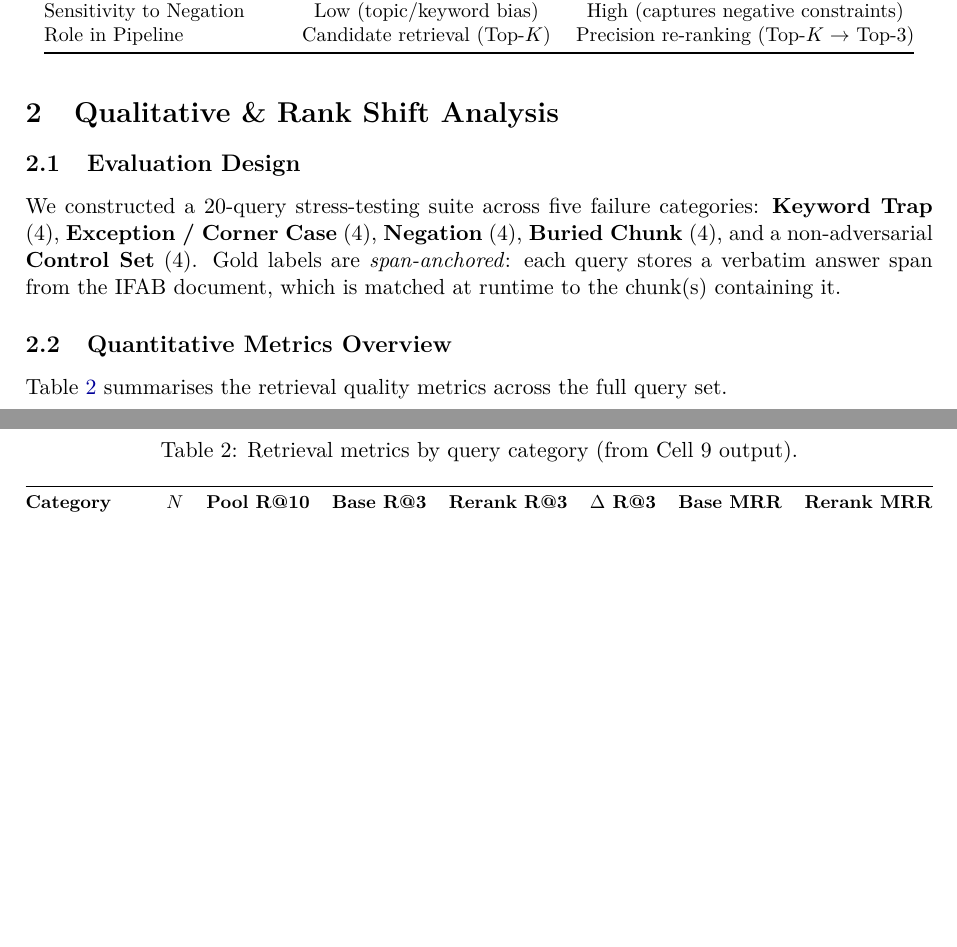
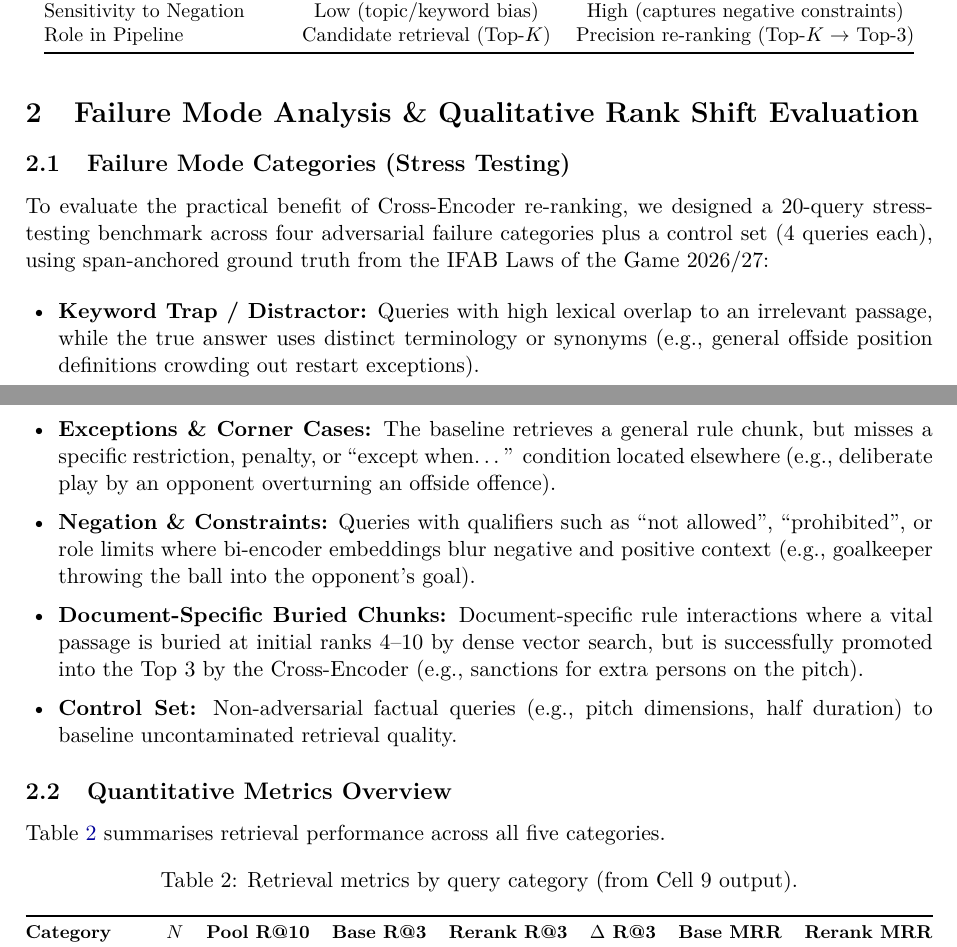
Before and after one commit to shobhan-iiit/Rag1, a LaTeX document (report.tex): two parts of pages 1 and 2 of 5 before the commit and two parts of pages 1 and 2 of 6 after it, joined at a grey line, cut so that both start at the same text, the shorter picture padded with empty space. Compiled offline with pdfLaTeX.

Commit message:
Explicitly structure Section 2 around Failure Mode Analysis (Stress Testing)

```diff
--- a/report.tex
+++ b/report.tex
@@ -66,22 +66,25 @@ Role in Pipeline         & Candidate retrieval (Top-$K$) & Precision re-ranking
 
 
 % ───────────────────────────────────────────────────────────
-\section{Qualitative \& Rank Shift Analysis}
+% ───────────────────────────────────────────────────────────
+\section{Failure Mode Analysis \& Qualitative Rank Shift Evaluation}
 \label{sec:qualitative}
 
-\subsection{Evaluation Design}
+\subsection{Failure Mode Categories (Stress Testing)}
 
-We constructed a 20-query stress-testing suite across five failure categories:
-\textbf{Keyword Trap} (4), \textbf{Exception / Corner Case} (4),
-\textbf{Negation} (4), \textbf{Buried Chunk} (4), and a non-adversarial
-\textbf{Control Set} (4).  Gold labels are \emph{span-anchored}: each query
-stores a verbatim answer span from the IFAB document, which is matched at
-runtime to the chunk(s) containing it.
+To evaluate the practical benefit of Cross-Encoder re-ranking, we designed a 20-query stress-testing benchmark across four adversarial failure categories plus a control set (4 queries each), using span-anchored ground truth from the IFAB Laws of the Game 2026/27:
+
+\begin{itemize}[leftmargin=1.5em, itemsep=2pt]
+    \item \textbf{Keyword Trap / Distractor:} Queries with high lexical overlap to an irrelevant passage, while the true answer uses distinct terminology or synonyms (e.g., general offside position definitions crowding out restart exceptions).
+    \item \textbf{Exceptions \& Corner Cases:} The baseline retrieves a general rule chunk, but misses a specific restriction, penalty, or ``except when\ldots'' condition located elsewhere (e.g., deliberate play by an opponent overturning an offside offence).
+    \item \textbf{Negation \& Constraints:} Queries with qualifiers such as ``not allowed'', ``prohibited'', or role limits where bi-encoder embeddings blur negative and positive context (e.g., goalkeeper throwing the ball into the opponent's goal).
+    \item \textbf{Document-Specific Buried Chunks:} Document-specific rule interactions where a vital passage is buried at initial ranks 4--10 by dense vector search, but is successfully promoted into the Top~3 by the Cross-Encoder (e.g., sanctions for extra persons on the pitch).
+    \item \textbf{Control Set:} Non-adversarial factual queries (e.g., pitch dimensions, half duration) to baseline uncontaminated retrieval quality.
+\end{itemize}
 
 \subsection{Quantitative Metrics Overview}
 
-Table~\ref{tab:metrics} summarises the retrieval quality metrics across the
-full query set.
+Table~\ref{tab:metrics} summarises retrieval performance across all five categories.
 
 \begin{table}[H]
 \centering
```
